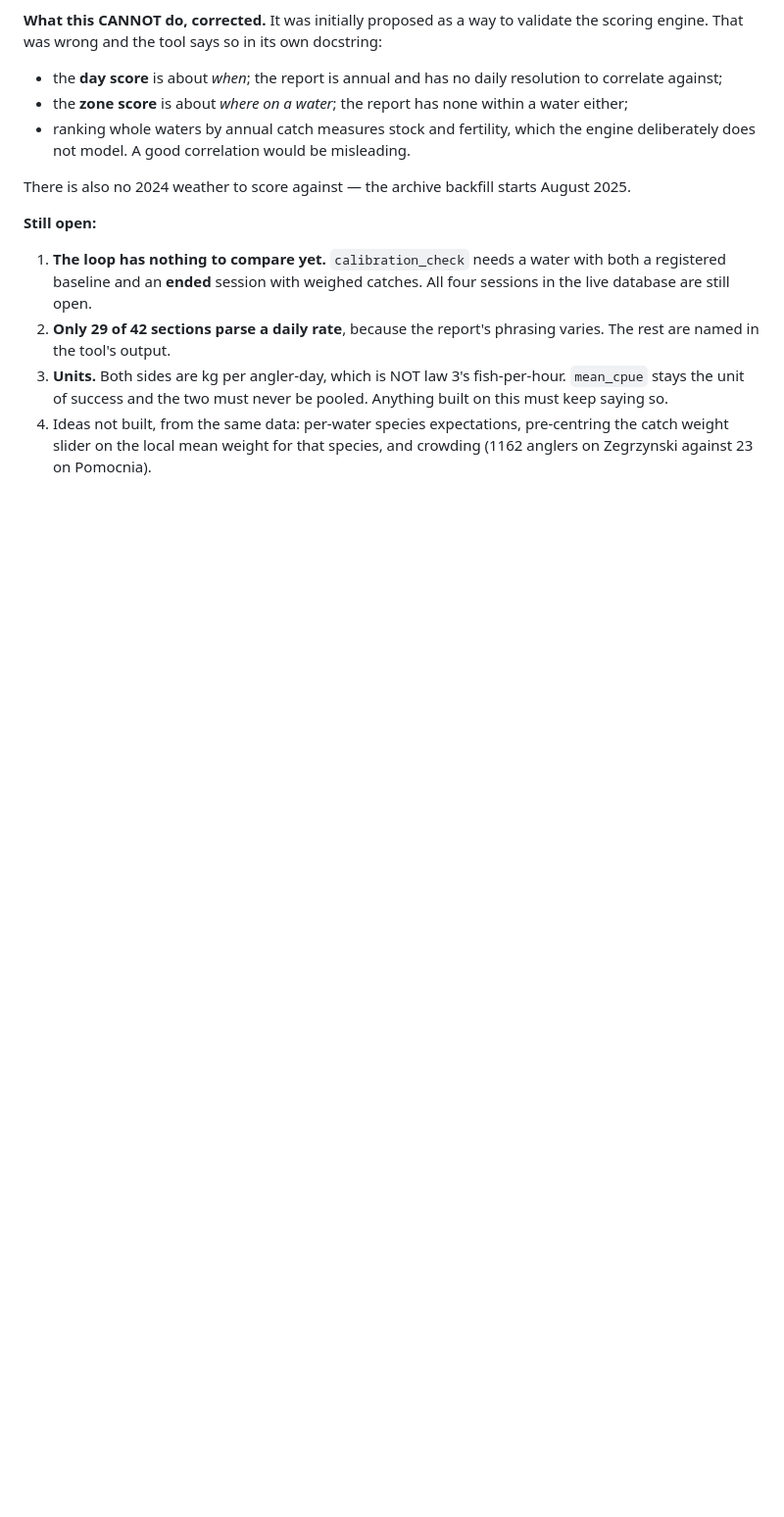
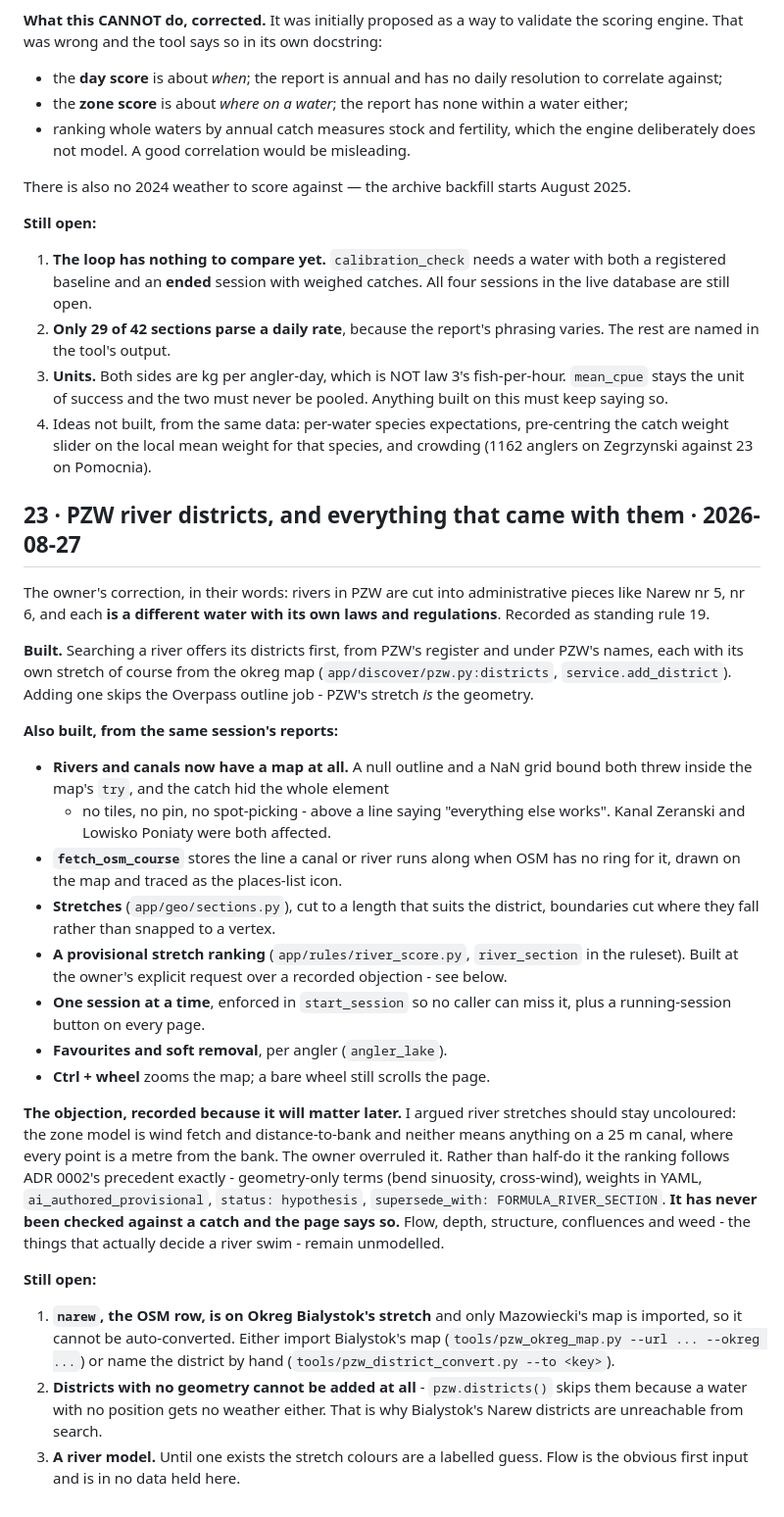
Before and after one commit to kyaraslav-cell/fwapp, a Markdown page: docs/09-BACKLOG.md, the part around the change. Shown at 98% size. Rendered like a GitHub page; blank space fills up the shorter version.

```diff
--- a/docs/09-BACKLOG.md
+++ b/docs/09-BACKLOG.md
@@ -883,3 +883,56 @@ August 2025.
 4. Ideas not built, from the same data: per-water species expectations,
    pre-centring the catch weight slider on the local mean weight for that
    species, and crowding (1162 anglers on Zegrzynski against 23 on Pomocnia).
+
+
+## 23 · PZW river districts, and everything that came with them · 2026-08-27
+
+The owner's correction, in their words: rivers in PZW are cut into
+administrative pieces like Narew nr 5, nr 6, and each **is a different water
+with its own laws and regulations**. Recorded as standing rule 19.
+
+**Built.** Searching a river offers its districts first, from PZW's register
+and under PZW's names, each with its own stretch of course from the okreg map
+(`app/discover/pzw.py:districts`, `service.add_district`). Adding one skips the
+Overpass outline job - PZW's stretch *is* the geometry.
+
+**Also built, from the same session's reports:**
+
+- **Rivers and canals now have a map at all.** A null outline and a NaN grid
+  bound both threw inside the map's `try`, and the catch hid the whole element
+  - no tiles, no pin, no spot-picking - above a line saying "everything else
+  works". Kanal Zeranski and Lowisko Poniaty were both affected.
+- **`fetch_osm_course`** stores the line a canal or river runs along when OSM
+  has no ring for it, drawn on the map and traced as the places-list icon.
+- **Stretches** (`app/geo/sections.py`), cut to a length that suits the
+  district, boundaries cut where they fall rather than snapped to a vertex.
+- **A provisional stretch ranking** (`app/rules/river_score.py`,
+  `river_section` in the ruleset). Built at the owner's explicit request over
+  a recorded objection - see below.
+- **One session at a time**, enforced in `start_session` so no caller can miss
+  it, plus a running-session button on every page.
+- **Favourites and soft removal**, per angler (`angler_lake`).
+- **Ctrl + wheel** zooms the map; a bare wheel still scrolls the page.
+
+**The objection, recorded because it will matter later.** I argued river
+stretches should stay uncoloured: the zone model is wind fetch and
+distance-to-bank and neither means anything on a 25 m canal, where every point
+is a metre from the bank. The owner overruled it. Rather than half-do it the
+ranking follows ADR 0002's precedent exactly - geometry-only terms (bend
+sinuosity, cross-wind), weights in YAML, `ai_authored_provisional`,
+`status: hypothesis`, `supersede_with: FORMULA_RIVER_SECTION`. **It has never
+been checked against a catch and the page says so.** Flow, depth, structure,
+confluences and weed - the things that actually decide a river swim - remain
+unmodelled.
+
+**Still open:**
+
+1. **`narew`, the OSM row, is on Okreg Bialystok's stretch** and only
+   Mazowiecki's map is imported, so it cannot be auto-converted. Either import
+   Bialystok's map (`tools/pzw_okreg_map.py --url ... --okreg ...`) or name the
+   district by hand (`tools/pzw_district_convert.py --to <key>`).
+2. **Districts with no geometry cannot be added at all** - `pzw.districts()`
+   skips them because a water with no position gets no weather either. That is
+   why Bialystok's Narew districts are unreachable from search.
+3. **A river model.** Until one exists the stretch colours are a labelled
+   guess. Flow is the obvious first input and is in no data held here.
```
Also changed, not shown: docs/10-SESSION-HANDOVER.md (+29 -7 lines), docs/handoff/2026-08-27-1030-pzw-registry-districts-and-the-first-measured-cpue.md (added, +168 -0 lines).
